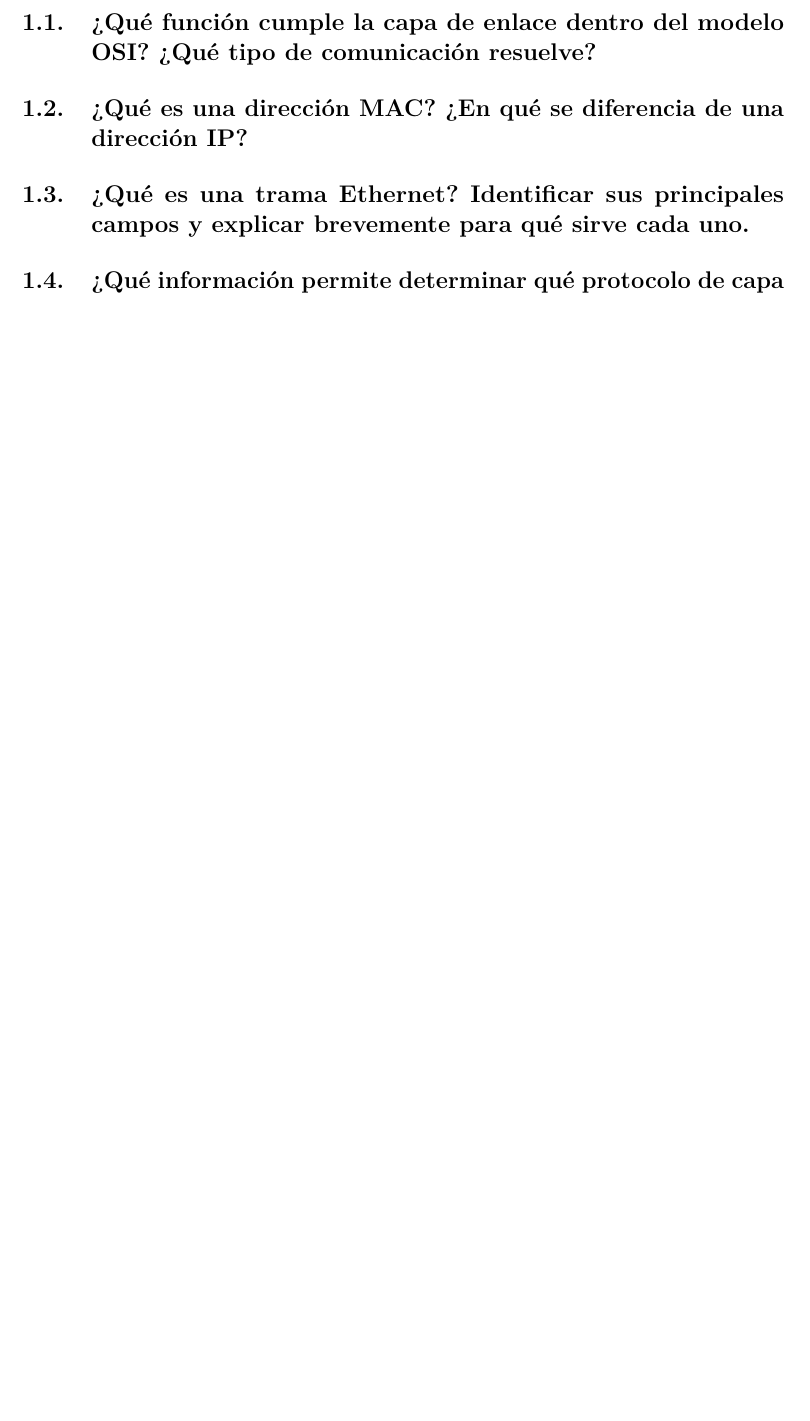
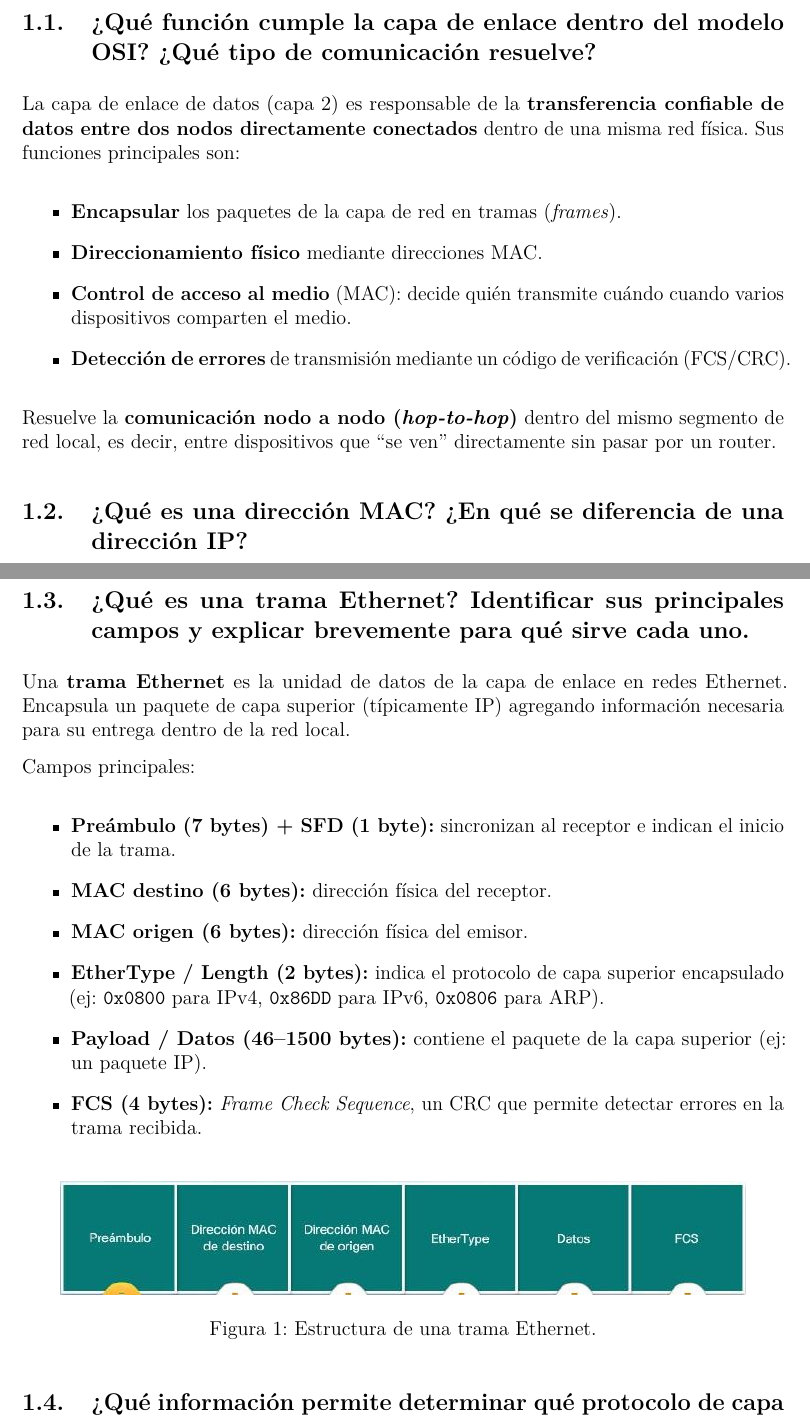
Before and after one commit to Javier-Sinuka/Data_Communication_FCEFyN, a LaTeX document (Laboratories/L3/Informe_TP3_Comunicaciones.tex): part of page 4 of 4 before the commit and two parts of pages 3 and 4 of 6 after it, the two joined at a grey line, cut so that both start at the same text, the shorter picture padded with empty space. Compiled offline with pdfLaTeX.

Commit message:
docs:Finish item 1 from lab3

```diff
--- a/Laboratories/L3/Informe_TP3_Comunicaciones.tex
+++ b/Laboratories/L3/Informe_TP3_Comunicaciones.tex
@@ -61,3 +61,13 @@
 
 \subsection{¿Qué función cumple la capa de enlace dentro del modelo OSI? ¿Qué tipo de comunicación resuelve?}
 
+La capa de enlace de datos (capa 2) es responsable de la \textbf{transferencia confiable de datos entre dos nodos directamente conectados} dentro de una misma red física. Sus funciones principales son:
+
+\begin{itemize}
+    \item \textbf{Encapsular} los paquetes de la capa de red en tramas (\textit{frames}).
+    \item \textbf{Direccionamiento físico} mediante direcciones MAC.
+    \item \textbf{Control de acceso al medio} (MAC): decide quién transmite cuándo cuando varios dispositivos comparten el medio.
+    \item \textbf{Detección de errores} de transmisión mediante un código de verificación (FCS/CRC).
+\end{itemize}
+
+Resuelve la \textbf{comunicación nodo a nodo (\textit{hop-to-hop})} dentro del mismo segmento de red local, es decir, entre dispositivos que ``se ven'' directamente sin pasar por un router.
@@ -65,3 +100,22 @@
 
 \subsection{¿Qué es una trama Ethernet? Identificar sus principales campos y explicar brevemente para qué sirve cada uno.}
 
+Una \textbf{trama Ethernet} es la unidad de datos de la capa de enlace en redes Ethernet. Encapsula un paquete de capa superior (típicamente IP) agregando información necesaria para su entrega dentro de la red local.
+
+Campos principales:
+
+\begin{itemize}
+    \item \textbf{Preámbulo (7 bytes) + SFD (1 byte):} sincronizan al receptor e indican el inicio de la trama.
+    \item \textbf{MAC destino (6 bytes):} dirección física del receptor.
+    \item \textbf{MAC origen (6 bytes):} dirección física del emisor.
+    \item \textbf{EtherType / Length (2 bytes):} indica el protocolo de capa superior encapsulado (ej: \texttt{0x0800} para IPv4, \texttt{0x86DD} para IPv6, \texttt{0x0806} para ARP).
+    \item \textbf{Payload / Datos (46--1500 bytes):} contiene el paquete de la capa superior (ej: un paquete IP).
+    \item \textbf{FCS (4 bytes):} \textit{Frame Check Sequence}, un CRC que permite detectar errores en la trama recibida.
+\end{itemize}
+
+\begin{figure}[H]
+    \centering
+    \includegraphics[width=0.9\textwidth]{./img/Campos-de-trama-de-Ethernet.jpg}
+    \caption{Estructura de una trama Ethernet.}
+    \label{fig:trama_ethernet}
+\end{figure}
```
Also changed, not shown: Laboratories/L3/img/Campos-de-trama-de-Ethernet.jpg (added), Laboratories/L3/Informe_TP3_Comunicaciones.tex (36 more changed lines).
